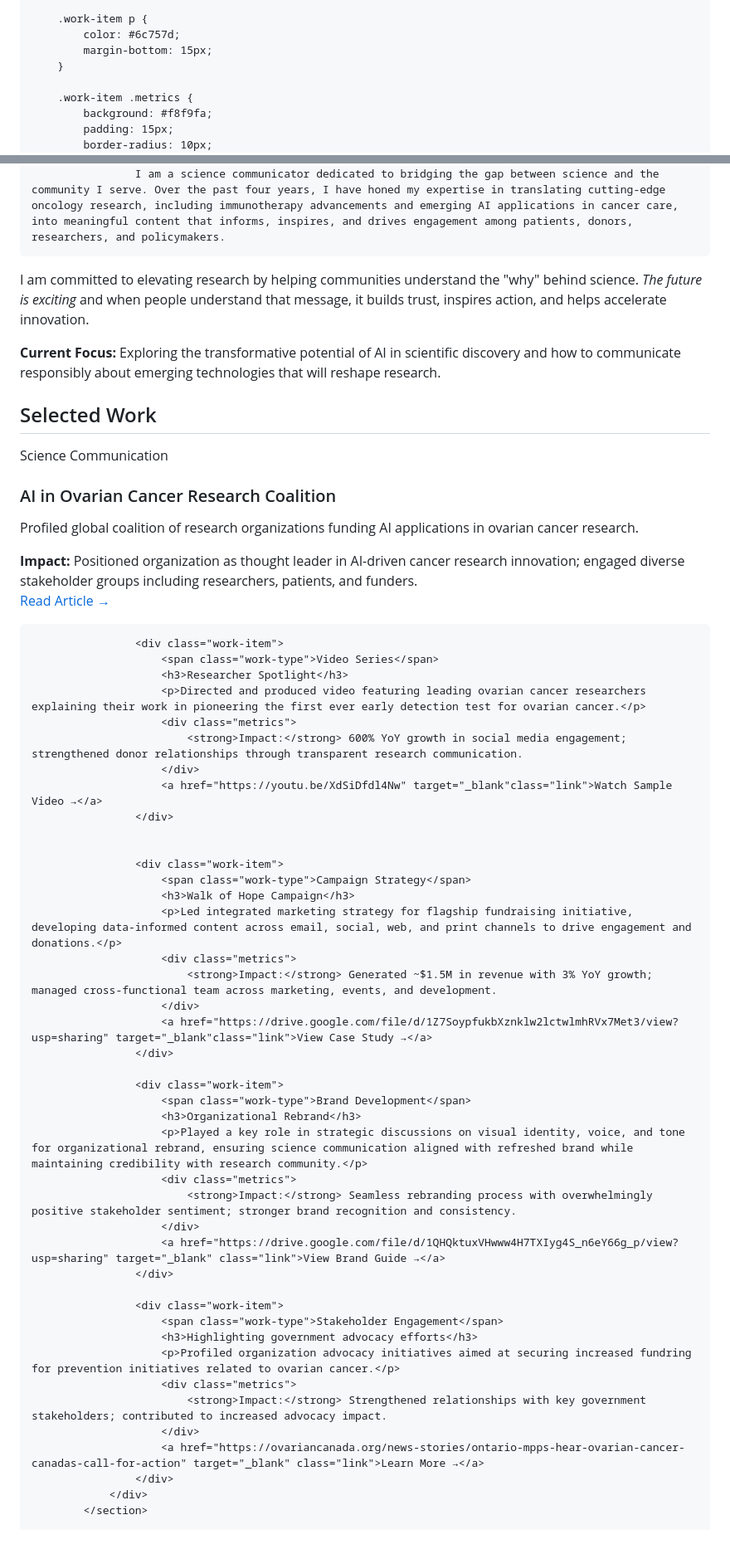
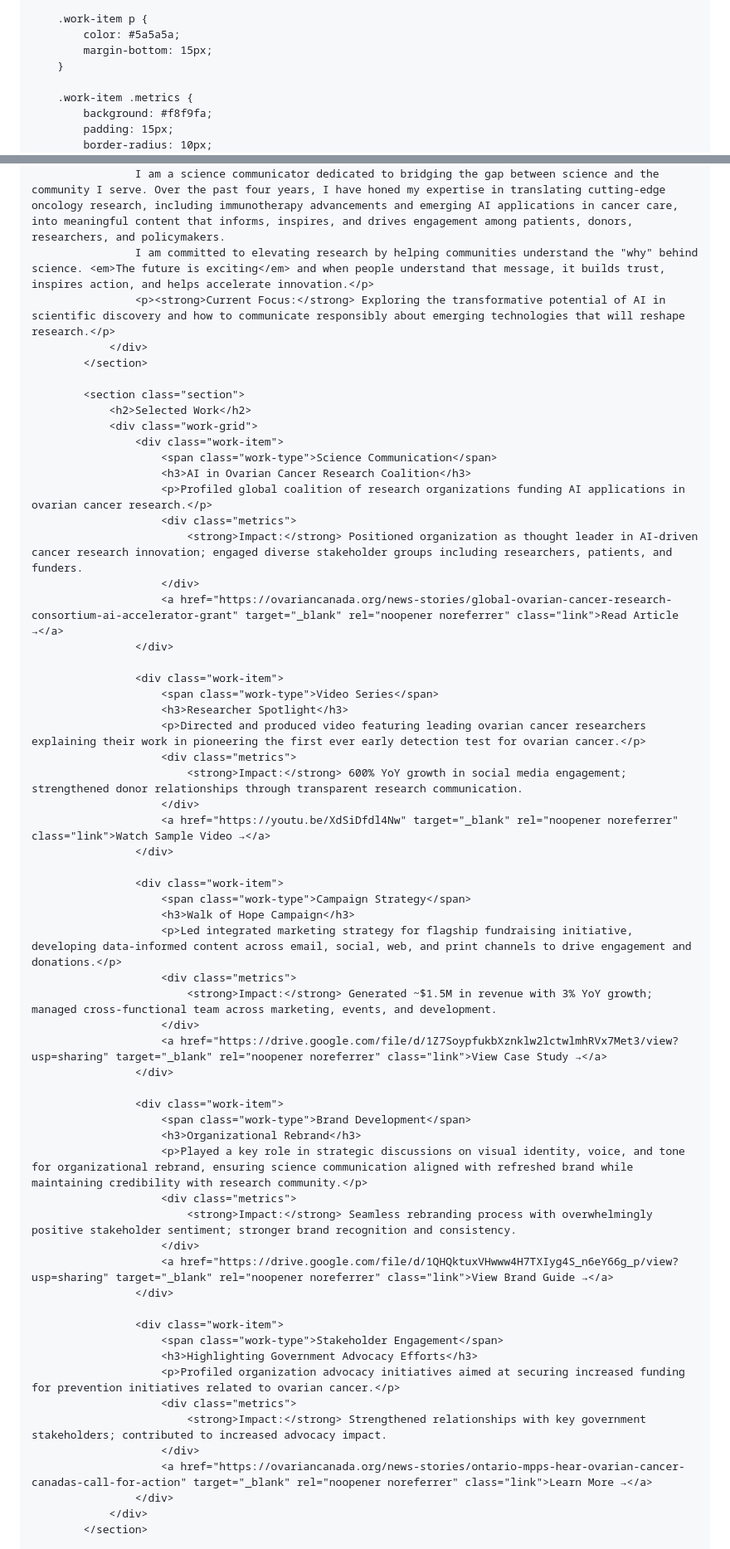
Before and after one commit to meaghanince/meaghanince.github.io, a Markdown page: README.md, 2 parts joined by grey strips. Shown: that part at 83% size. GitHub-like rendering.

```diff
--- a/README.md
+++ b/README.md
@@ -151,7 +153,7 @@
         }
 
         .work-item p {
-            color: #6c757d;
+            color: #5a5a5a;
             margin-bottom: 15px;
         }
 
@@ -275,10 +267,11 @@
                 <div class="about">
                     <p><strong>My work lives at the intersection of science, storytelling, and strategic communication.</strong>
                     I am a science communicator dedicated to bridging the gap between science and the community I serve. Over the past four years, I have honed my expertise in translating cutting-edge oncology research, including immunotherapy advancements and emerging AI applications in cancer care, into meaningful content that informs, inspires, and drives engagement among patients, donors, researchers, and policymakers.
-I am committed to elevating research by helping communities understand the "why" behind science. <em>The future is exciting</em> and when people understand that message, it builds trust, inspires action, and helps accelerate innovation.</p>
+                    I am committed to elevating research by helping communities understand the "why" behind science. <em>The future is exciting</em> and when people understand that message, it builds trust, inspires action, and helps accelerate innovation.</p>
                     <p><strong>Current Focus:</strong> Exploring the transformative potential of AI in scientific discovery and how to communicate responsibly about emerging technologies that will reshape research.</p>
                 </div>
             </section>
+
             <section class="section">
                 <h2>Selected Work</h2>
                 <div class="work-grid">
@@ -289,7 +282,7 @@ I am committed to elevating research by helping communities understand the "why"
                         <div class="metrics">
                             <strong>Impact:</strong> Positioned organization as thought leader in AI-driven cancer research innovation; engaged diverse stakeholder groups including researchers, patients, and funders.
                         </div>
-                        <a href="https://ovariancanada.org/news-stories/global-ovarian-cancer-research-consortium-ai-accelerator-grant" target="_blank" class="link">Read Article →</a>
+                        <a href="https://ovariancanada.org/news-stories/global-ovarian-cancer-research-consortium-ai-accelerator-grant" target="_blank" rel="noopener noreferrer" class="link">Read Article →</a>
                     </div>
 
                     <div class="work-item">
@@ -299,9 +292,8 @@ I am committed to elevating research by helping communities understand the "why"
                         <div class="metrics">
                             <strong>Impact:</strong> 600% YoY growth in social media engagement; strengthened donor relationships through transparent research communication.
                         </div>
-                        <a href="https://youtu.be/XdSiDfdl4Nw" target="_blank"class="link">Watch Sample Video →</a>
+                        <a href="https://youtu.be/XdSiDfdl4Nw" target="_blank" rel="noopener noreferrer" class="link">Watch Sample Video →</a>
                     </div>
-
 
                     <div class="work-item">
                         <span class="work-type">Campaign Strategy</span>
@@ -310,7 +302,7 @@ I am committed to elevating research by helping communities understand the "why"
                         <div class="metrics">
                             <strong>Impact:</strong> Generated ~$1.5M in revenue with 3% YoY growth; managed cross-functional team across marketing, events, and development.
                         </div>
-                        <a href="https://drive.google.com/file/d/1Z7SoypfukbXznklw2lctwlmhRVx7Met3/view?usp=sharing" target="_blank"class="link">View Case Study →</a>
+                        <a href="https://drive.google.com/file/d/1Z7SoypfukbXznklw2lctwlmhRVx7Met3/view?usp=sharing" target="_blank" rel="noopener noreferrer" class="link">View Case Study →</a>
                     </div>
 
                     <div class="work-item">
@@ -320,17 +312,17 @@ I am committed to elevating research by helping communities understand the "why"
                         <div class="metrics">
                             <strong>Impact:</strong> Seamless rebranding process with overwhelmingly positive stakeholder sentiment; stronger brand recognition and consistency.
                         </div>
-                        <a href="https://drive.google.com/file/d/1QHQktuxVHwww4H7TXIyg4S_n6eY66g_p/view?usp=sharing" target="_blank" class="link">View Brand Guide →</a>
+                        <a href="https://drive.google.com/file/d/1QHQktuxVHwww4H7TXIyg4S_n6eY66g_p/view?usp=sharing" target="_blank" rel="noopener noreferrer" class="link">View Brand Guide →</a>
                     </div>
 
                     <div class="work-item">
                         <span class="work-type">Stakeholder Engagement</span>
-                        <h3>Highlighting government advocacy efforts</h3>
-                        <p>Profiled organization advocacy initiatives aimed at securing increased fundring for prevention initiatives related to ovarian cancer.</p>
+                        <h3>Highlighting Government Advocacy Efforts</h3>
+                        <p>Profiled organization advocacy initiatives aimed at securing increased funding for prevention initiatives related to ovarian cancer.</p>
                         <div class="metrics">
                             <strong>Impact:</strong> Strengthened relationships with key government stakeholders; contributed to increased advocacy impact.
                         </div>
-                        <a href="https://ovariancanada.org/news-stories/ontario-mpps-hear-ovarian-cancer-canadas-call-for-action" target="_blank" class="link">Learn More →</a>
+                        <a href="https://ovariancanada.org/news-stories/ontario-mpps-hear-ovarian-cancer-canadas-call-for-action" target="_blank" rel="noopener noreferrer" class="link">Learn More →</a>
                     </div>
                 </div>
             </section>
```
Also changed, not shown: other parts of README.md (+26 -34 lines).
